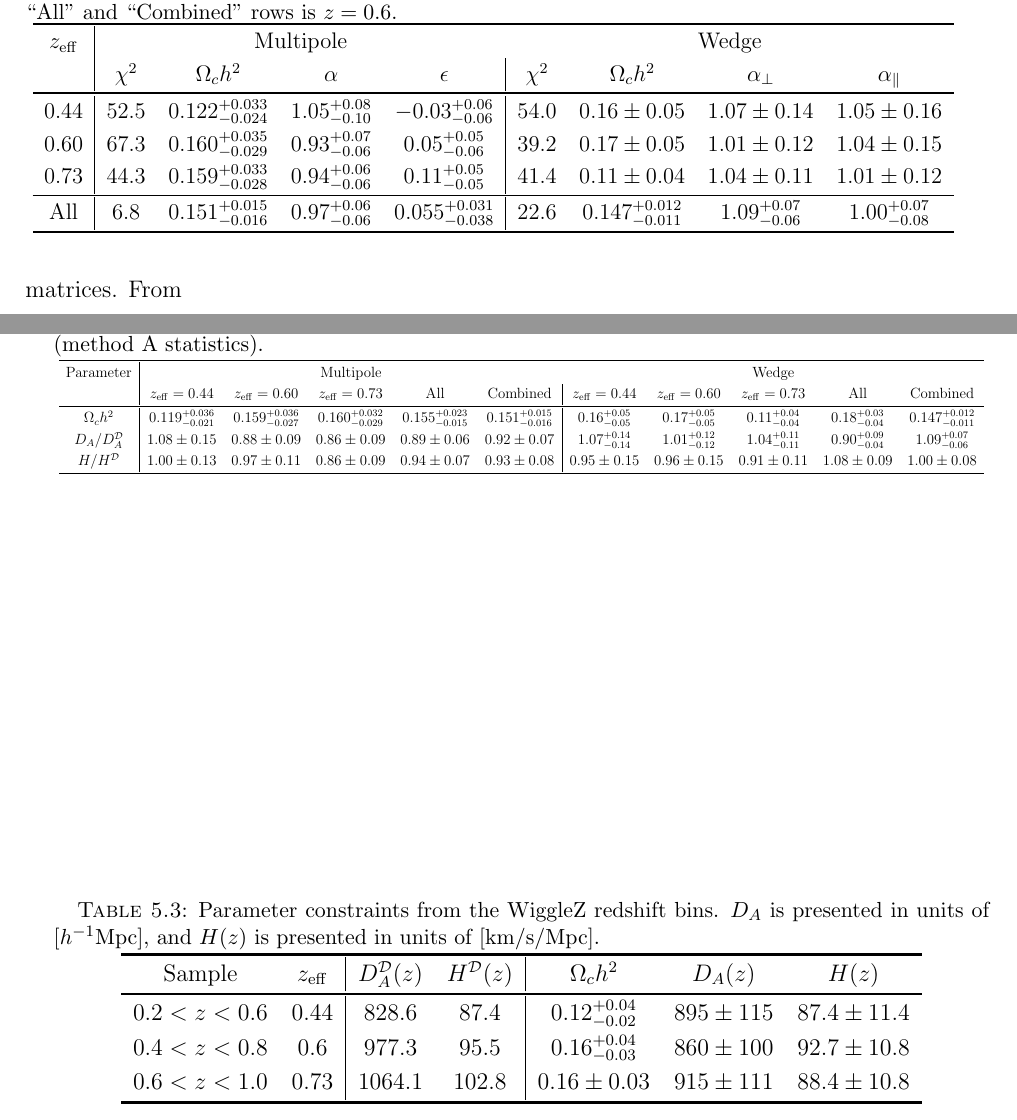
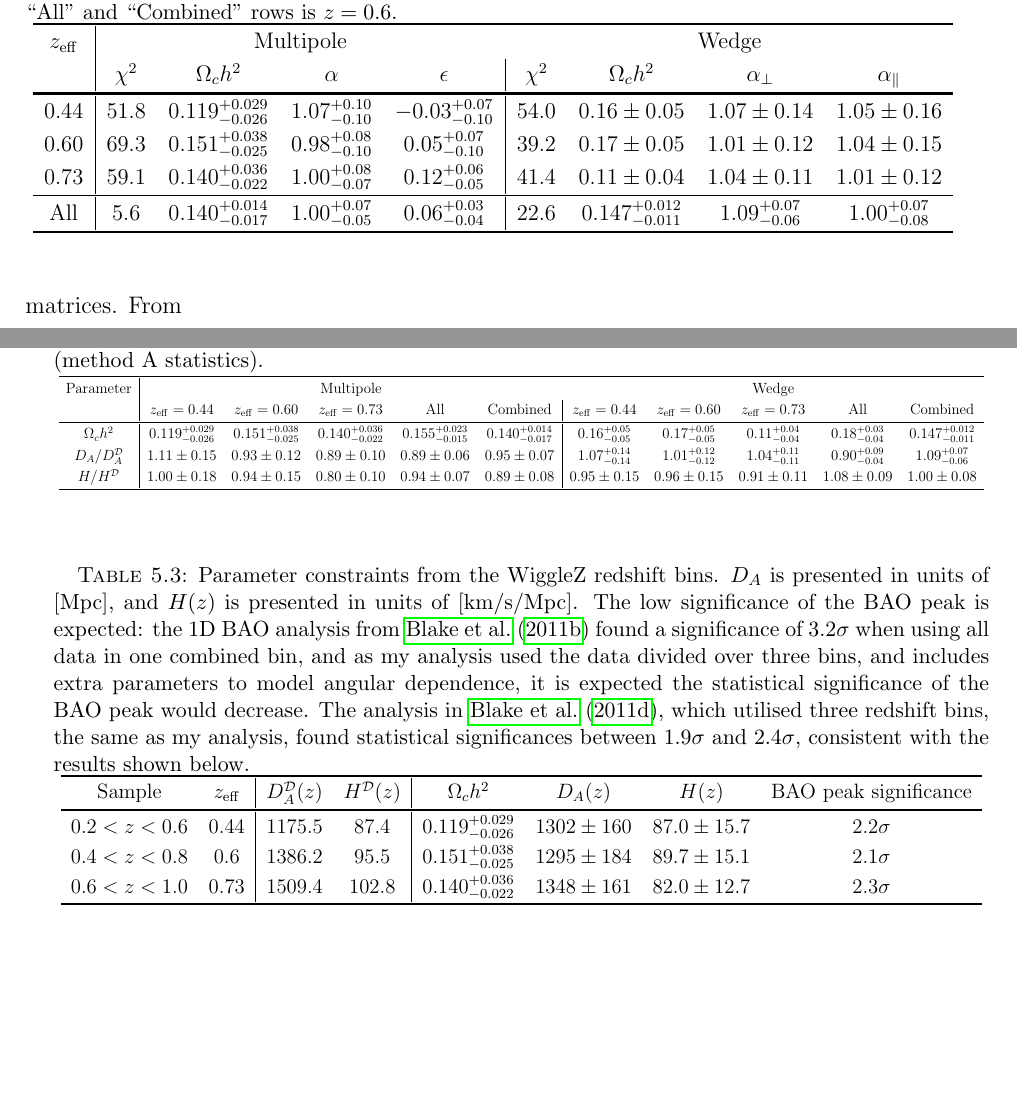
Before and after one commit to Samreay/PHYS6487, a LaTeX thesis (Samuel Hinton - BAO.tex): two parts of pages 68 and 69 of 105 before the commit and two parts of pages 68 and 69 of 103 after it, joined at a grey line, cut so that both start at the same text, the shorter picture padded with empty space. Compiled offline with pdfLaTeX.

Commit message:
Start of new data

```diff
--- a/Samuel Hinton - BAO.tex
+++ b/Samuel Hinton - BAO.tex
@@ -1172,11 +1172,11 @@ For the fits to individual redshift bins, I fit to the final unreconstructed Wig
 $z_{\rm{eff}}$ & \multicolumn{4}{c}{Multipole}  & \multicolumn{4}{c}{Wedge}\\
  & $\chi^2$ & $\Omega_c h^2$ &$\alpha$ & $\epsilon$ & $\chi^2$ & $\Omega_c h^2$ & $\alpha_\perp$ & $\alpha_\parallel$\\
 \specialrule{.1em}{.05em}{.05em}
-$0.44$ & $52.5$ & $0.122^{+0.033}_{-0.024}$ & $1.05^{+0.08}_{-0.10}$ & $-0.03^{+0.06}_{-0.06}$ & $54.0$ & $0.16\pm 0.05$ & $1.07\pm 0.14$ & $1.05\pm 0.16$ \\
-$0.60$ & $67.3$ & $0.160^{+0.035}_{-0.029}$ & $0.93^{+0.07}_{-0.06}$ & $0.05^{+0.05}_{-0.06}$  & $39.2$ & $0.17\pm 0.05$ & $1.01\pm 0.12$ & $1.04\pm 0.15$ \\
-$0.73$ & $44.3$ & $0.159^{+0.033}_{-0.028}$ & $0.94^{+0.06}_{-0.06}$ & $0.11^{+0.05}_{-0.05}$  & $41.4$ & $0.11\pm 0.04$ & $1.04\pm 0.11$ & $1.01\pm 0.12$ \\
+$0.44$ & $51.8$ & $0.119^{+0.029}_{-0.026}$ & $1.07^{+0.10}_{-0.10}$ & $-0.03^{+0.07}_{-0.10}$ & $54.0$ & $0.16\pm 0.05$ & $1.07\pm 0.14$ & $1.05\pm 0.16$ \\
+$0.60$ & $69.3$ & $0.151^{+0.038}_{-0.025}$ & $0.98^{+0.08}_{-0.10}$ & $0.05^{+0.07}_{-0.10}$  & $39.2$ & $0.17\pm 0.05$ & $1.01\pm 0.12$ & $1.04\pm 0.15$ \\
+$0.73$ & $59.1$ & $0.140^{+0.036}_{-0.022}$ & $1.00^{+0.08}_{-0.07}$ & $0.12^{+0.06}_{-0.05}$  & $41.4$ & $0.11\pm 0.04$ & $1.04\pm 0.11$ & $1.01\pm 0.12$ \\
 \specialrule{.05em}{.05em}{.05em}
-All & $6.8$ & $0.151^{+0.015}_{-0.016}$ & $0.97^{+0.06}_{-0.06}$ & $0.055^{+0.031}_{-0.038}$ & $22.6$ & $0.147^{+0.012}_{-0.011}$ & $1.09^{+0.07}_{-0.06}$ & $1.00^{+0.07}_{-0.08}$ \\
+All & $5.6$ & $0.140^{+0.014}_{-0.017}$ & $1.00^{+0.07}_{-0.05}$ & $0.06^{+0.03}_{-0.04}$ & $22.6$ & $0.147^{+0.012}_{-0.011}$ & $1.09^{+0.07}_{-0.06}$ & $1.00^{+0.07}_{-0.08}$ \\
 \specialrule{.1em}{.05em}{.05em}
 \end{tabular}\label{tab:wigglezBins}
 }
@@ -1225,9 +1225,9 @@ Using the multipole data analysis and fiducial cosmology, I present final constr
 Parameter & \multicolumn{5}{c}{Multipole}  & \multicolumn{5}{c}{Wedge}\\
  & $z_{\rm{eff}} = 0.44$ & $z_{\rm{eff}} = 0.60$ & $z_{\rm{eff}} = 0.73$ & All & Combined & $z_{\rm{eff}} = 0.44$ & $z_{\rm{eff}} = 0.60$ & $z_{\rm{eff}} = 0.73$ & All & Combined \\
 \specialrule{.1em}{.05em}{.05em}
-$\Omega_c h^2$                &  $0.119^{+0.036}_{-0.021}$ &   $0.159^{+0.036}_{-0.027}$  &  $0.160^{+0.032}_{-0.029}$ & $0.155^{+0.023}_{-0.015}$ & $0.151^{+0.015}_{-0.016}$ & $0.16^{+0.05}_{-0.05}$ & $0.17^{+0.05}_{-0.05}$  & $0.11^{+0.04}_{-0.04}$ & $0.18^{+0.03}_{-0.04}$ & $ 0.147^{+0.012}_{-0.011}$\\
-$D_A / D_A^{\mathcal{D}}$     &  $1.08 \pm  0.15$          &   $0.88 \pm  0.09$           &  $0.86 \pm  0.09$          & $0.89 \pm  0.06$          & $0.92 \pm  0.07$          & $1.07^{+0.14}_{-0.14}$ & $1.01^{+0.12}_{-0.12}$  & $1.04^{+0.11}_{-0.11}$ & $0.90^{+0.09}_{-0.04}$ & $1.09^{+0.07}_{-0.06}$ \\
-$H / H^\mathcal{D}$           &  $1.00 \pm 0.13$           &   $0.97 \pm  0.11$           &  $0.86 \pm  0.09$          & $0.94 \pm 0.07$           & $0.93 \pm  0.08$          & $0.95\pm0.15$          & $0.96 \pm 0.15$ & $0.91 \pm 0.11$ & $1.08 \pm 0.09$ & $1.00 \pm 0.08$ \\
+$\Omega_c h^2$                &  $0.119^{+0.029}_{-0.026}$ &   $0.151^{+0.038}_{-0.025}$  &  $0.140^{+0.036}_{-0.022}$ & $0.155^{+0.023}_{-0.015}$ & $0.140^{+0.014}_{-0.017}$ & $0.16^{+0.05}_{-0.05}$ & $0.17^{+0.05}_{-0.05}$  & $0.11^{+0.04}_{-0.04}$ & $0.18^{+0.03}_{-0.04}$ & $ 0.147^{+0.012}_{-0.011}$\\
+$D_A / D_A^{\mathcal{D}}$     &  $1.11 \pm  0.15$          &   $0.93 \pm  0.12$           &  $0.89 \pm  0.10$          & $0.89 \pm  0.06$          & $ 0.95 \pm  0.07$          & $1.07^{+0.14}_{-0.14}$ & $1.01^{+0.12}_{-0.12}$  & $1.04^{+0.11}_{-0.11}$ & $0.90^{+0.09}_{-0.04}$ & $1.09^{+0.07}_{-0.06}$ \\
+$H / H^\mathcal{D}$           &  $1.00 \pm 0.18$           &   $0.94 \pm 0.15$           &  $0.80 \pm 0.10$          & $0.94 \pm 0.07$           & $0.89 \pm 0.08$          & $0.95\pm0.15$          & $0.96 \pm 0.15$ & $0.91 \pm 0.11$ & $1.08 \pm 0.09$ & $1.00 \pm 0.08$ \\
 \specialrule{.1em}{.05em}{.05em}
 \end{tabular}\label{tab:wigglezBinsParams2}
 }
@@ -1243,16 +1243,18 @@ $H / H^\mathcal{D}$           &  $1.00 \pm 0.13$           &   $0.97 \pm  0.11$
 
 \begin{table}[h]
 \centering
-\caption{Parameter constraints from the WiggleZ redshift bins. $D_A$ is presented in units of $[h^{-1}\rm{Mpc}]$, and $H(z)$ is presented in units of [km/s/Mpc].}
-\begin{tabular}{cc|cc|ccc}
-\specialrule{.1em}{.05em}{.05em}
-Sample & $z_{\rm{eff}}$ & $D^\mathcal{D}_A(z)$ & $H^\mathcal{D}(z)$ &  $\Omega_c h^2$   & $D_A(z)$ & $H(z)$ \\
-\specialrule{.1em}{.05em}{.05em}
-$0.2 < z < 0.6$ &  $0.44$ & 828.6  & 87.4  & $0.12^{+0.04}_{-0.02}$ & $895\pm115$ & $87.4\pm11.4$  \\
-$0.4 < z < 0.8$ &  $0.6$  & 977.3  & 95.5  & $0.16^{+0.04}_{-0.03}$ & $860\pm100$ & $92.7\pm10.8$  \\
-$0.6 < z < 1.0$ &  $0.73$ & 1064.1 & 102.8 & $0.16\pm0.03$         & $915\pm111$ & $88.4\pm10.8$  \\
+\caption{Parameter constraints from the WiggleZ redshift bins. $D_A$ is presented in units of $[\rm{Mpc}]$, and $H(z)$ is presented in units of [km/s/Mpc]. The low significance of the BAO peak is expected: the 1D BAO analysis from \citet{BlakeDavis2011} found a significance of $3.2\sigma$ when using all data in one combined bin, and as my analysis used the data divided over three bins, and includes extra parameters to model angular dependence, it is expected the statistical significance of the BAO peak would decrease. The analysis in \citet{BlakeKazin2011}, which utilised three redshift bins, the same as my analysis, found statistical significances between $1.9\sigma$ and $2.4\sigma$, consistent with the results shown below.}
+\resizebox{\columnwidth}{!}{
+\begin{tabular}{cc|cc|cccc}
+\specialrule{.1em}{.05em}{.05em}
+Sample & $z_{\rm{eff}}$ & $D^\mathcal{D}_A(z)$ & $H^\mathcal{D}(z)$ &  $\Omega_c h^2$   & $D_A(z)$ & $H(z)$ & BAO peak significance\\
+\specialrule{.1em}{.05em}{.05em}
+$0.2 < z < 0.6$ &  $0.44$ & 1175.5  & 87.4  & $0.119^{+0.029}_{-0.026}$ & $1302 \pm  160$ & $87.0 \pm 15.7$  & $2.2\sigma$\\
+$0.4 < z < 0.8$ &  $0.6$  & 1386.2  & 95.5  & $0.151^{+0.038}_{-0.025}$ & $1295 \pm  184$ & $89.7 \pm 15.1$  & $2.1\sigma$\\
+$0.6 < z < 1.0$ &  $0.73$ & 1509.4  & 102.8 & $0.140^{+0.036}_{-0.022}$ & $1348 \pm  161$ & $82.0 \pm 12.7$  & $2.3\sigma$\\
 \specialrule{.1em}{.05em}{.05em}
 \end{tabular}\label{tab:wigglezBinsParams}
+}
 \end{table}
 
 
```
Also changed, not shown: feedback/Marz - Karl2.pdf (added), feedback/Marz - Karl22.pdf (added), images/external.pdf, Samuel Hinton - BAO.tex (15 more changed lines).
